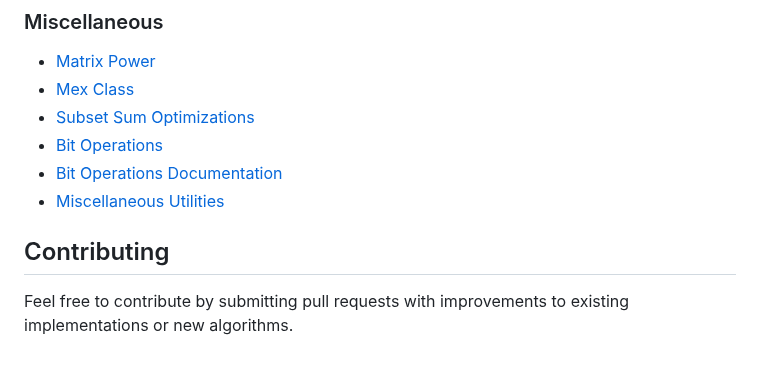
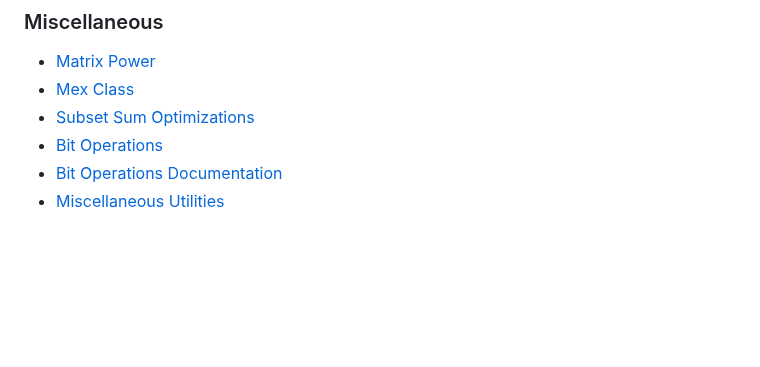
Before and after one commit to Mazen-Ghanaym/CP-Templates, a Markdown page: README.md, the part around the change. Drawn GitHub-style; blank space fills up the shorter version.

```diff
--- a/README.md
+++ b/README.md
@@ -111,7 +111,3 @@ This repository contains a comprehensive collection of algorithms and data struc
 - [Bit Operations](Bits.cpp)
 - [Bit Operations Documentation](Bits.md)
 - [Miscellaneous Utilities](Misc.cpp)
-
-## Contributing
-
-Feel free to contribute by submitting pull requests with improvements to existing implementations or new algorithms.
```
